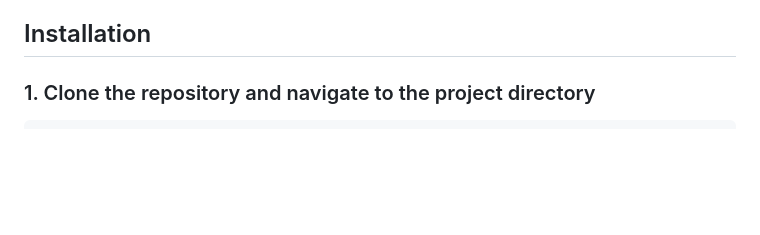
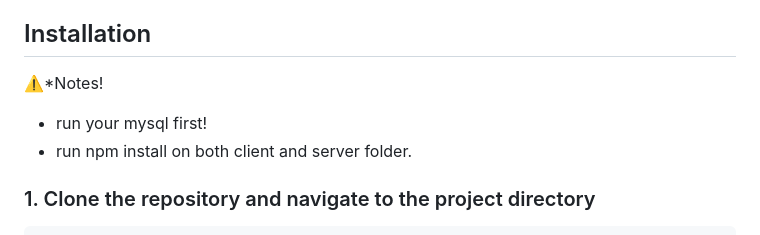
Before and after one commit to FactSwift/Offline-Digital-Library-Desa-Wiyata-Tech, a Markdown page: README.md, the part around one of its changes. GitHub-like rendering; blank space fills up the shorter version.

```diff
--- a/README.md
+++ b/README.md
@@ -26,6 +26,9 @@ A JavaScript-based offline digital library application with local server capabil
 - npm or yarn
 
 ## Installation
+⚠️*Notes!
+- run your mysql first!
+- run npm install on both client and server folder.
 
 ### 1. Clone the repository and navigate to the project directory
 
```
Also changed, not shown: other parts of README.md (+7 -7 lines).
